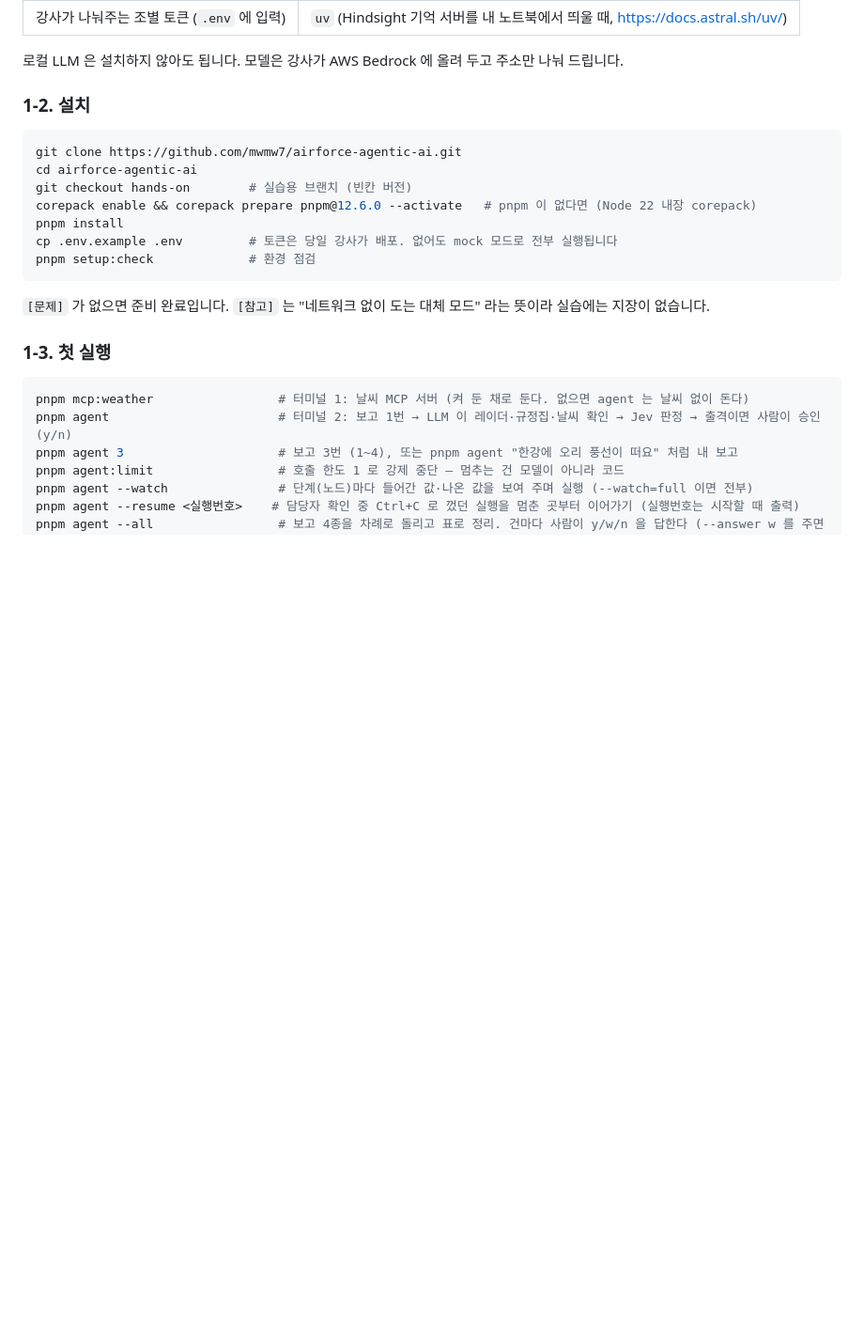
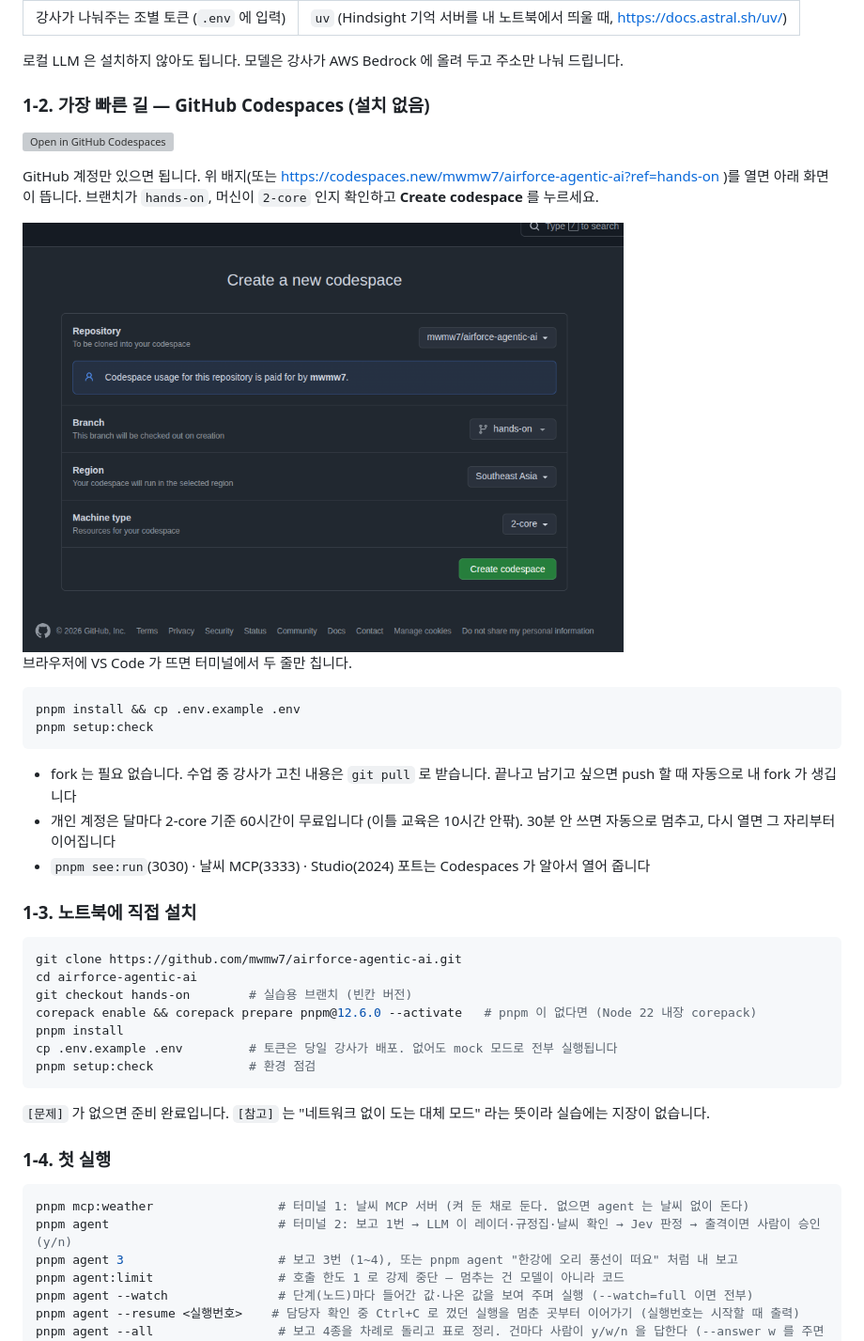
Before and after one commit to mwmw7/airforce-agentic-ai, a Markdown page: README.md, the part around the change. Shown at 94% size. Rendered like a GitHub page; pictures changed too: docs/slides/captures/codespace_start.png (added); blank space fills up the shorter version; grey boxes are pictures that could not be loaded.

Commit message:
docs: Codespaces 시작 안내 — 슬라이드 3장(링크·캡처) + README 1-2 절 (배지·캡처·두 줄 설치)
Co-Authored-By: Claude Fable 5.1 <noreply@anthropic.com>

````diff
--- a/README.md
+++ b/README.md
@@ -34,7 +34,26 @@ git diff hands-on main -- labs/agent/main.ts
 
 로컬 LLM 은 설치하지 않아도 됩니다. 모델은 강사가 AWS Bedrock 에 올려 두고 주소만 나눠 드립니다.
 
-### 1-2. 설치
+### 1-2. 가장 빠른 길 — GitHub Codespaces (설치 없음)
+
+[![Open in GitHub Codespaces](https://github.com/codespaces/badge.svg)](https://codespaces.new/mwmw7/airforce-agentic-ai?ref=hands-on)
+
+GitHub 계정만 있으면 됩니다. 위 배지(또는 https://codespaces.new/mwmw7/airforce-agentic-ai?ref=hands-on )를 열면 아래 화면이 뜹니다. 브랜치가 `hands-on`, 머신이 `2-core` 인지 확인하고 **Create codespace** 를 누르세요.
+
+<img src="docs/slides/captures/codespace_start.png" alt="Codespaces 만들기 화면" width="640">
+
+브라우저에 VS Code 가 뜨면 터미널에서 두 줄만 칩니다.
+
+```bash
+pnpm install && cp .env.example .env
+pnpm setup:check
+```
+
+- fork 는 필요 없습니다. 수업 중 강사가 고친 내용은 `git pull` 로 받습니다. 끝나고 남기고 싶으면 push 할 때 자동으로 내 fork 가 생깁니다
+- 개인 계정은 달마다 2-core 기준 60시간이 무료입니다 (이틀 교육은 10시간 안팎). 30분 안 쓰면 자동으로 멈추고, 다시 열면 그 자리부터 이어집니다
+- `pnpm see:run`(3030) · 날씨 MCP(3333) · Studio(2024) 포트는 Codespaces 가 알아서 열어 줍니다
+
+### 1-3. 노트북에 직접 설치
 
 ```bash
 git clone https://github.com/mwmw7/airforce-agentic-ai.git
@@ -48,7 +67,7 @@ pnpm setup:check             # 환경 점검
 
 `[문제]` 가 없으면 준비 완료입니다. `[참고]` 는 "네트워크 없이 도는 대체 모드" 라는 뜻이라 실습에는 지장이 없습니다.
 
-### 1-3. 첫 실행
+### 1-4. 첫 실행
 
 ```bash
 pnpm mcp:weather                 # 터미널 1: 날씨 MCP 서버 (켜 둔 채로 둔다. 없으면 agent 는 날씨 없이 돈다)
````
Also changed, not shown: 2 other files.
